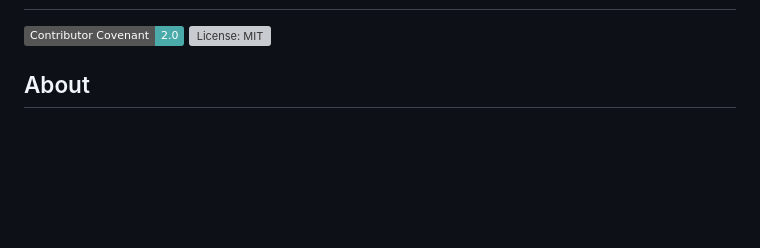
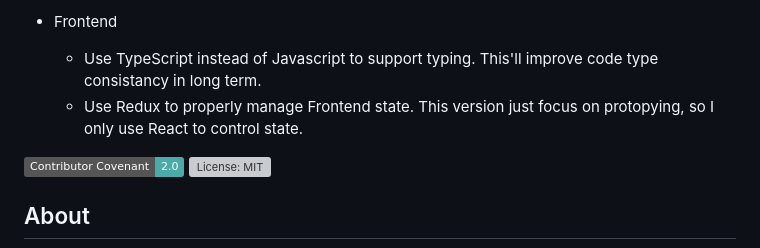
Before and after one commit to klurpicolo/dataframe-cleaner, a Markdown page: README.md, the part around one of its changes. GitHub-like rendering; badges without logos; blank space fills up the shorter version; grey boxes are pictures that could not be loaded.

```diff
--- a/README.md
+++ b/README.md
@@ -2,3 +67,9 @@
+- Frontend
+  - Use TypeScript instead of Javascript to support typing. This'll improve code type consistancy in long term.
+  - Use Redux to properly manage Frontend state. This version just focus on protopying, so I only use React to control state.
+
+
+
 
 [![Contributor Covenant](https://img.shields.io/badge/Contributor%20Covenant-2.0-4baaaa.svg)](code_of_conduct.md)
 [![License: MIT](https://img.shields.io/github/license/vintasoftware/django-react-boilerplate.svg)](LICENSE.txt)
```
Also changed, not shown: other parts of README.md (+66 -1 lines).
